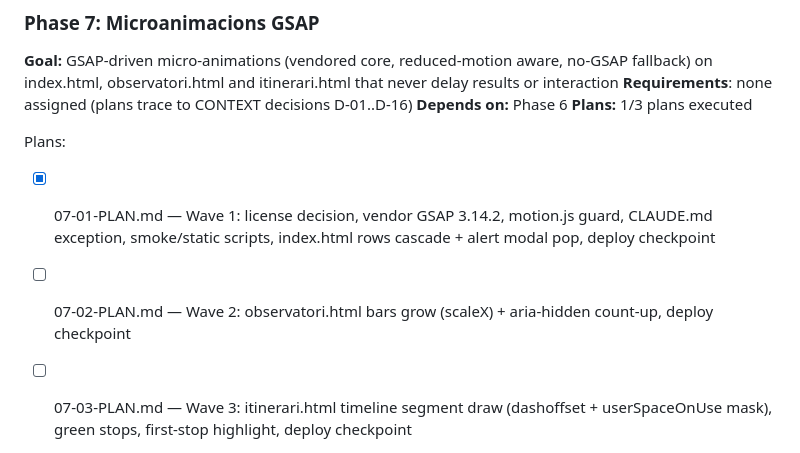
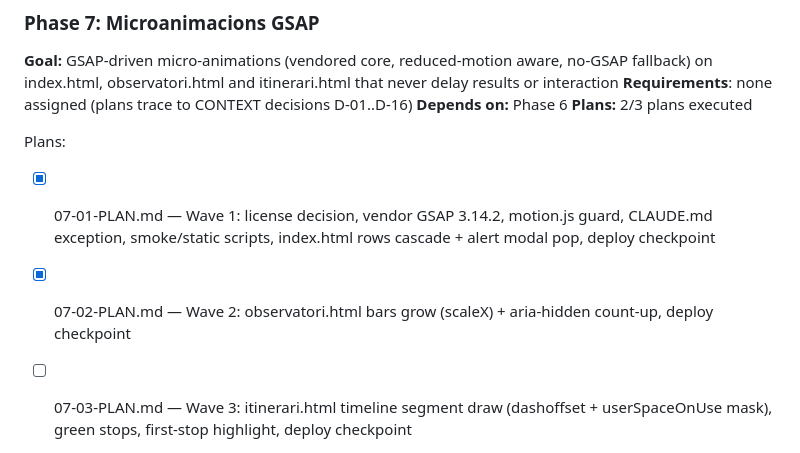
Before and after one commit to rogeraclaro/cercador-grausfp, a Markdown page: .planning/ROADMAP.md, the part around the change. Drawn GitHub-style.

```diff
--- a/.planning/ROADMAP.md
+++ b/.planning/ROADMAP.md
@@ -135,9 +135,9 @@ Phases execute in numeric order: 1 → 2 → 3 → 4 → 5 → 6
 **Goal:** GSAP-driven micro-animations (vendored core, reduced-motion aware, no-GSAP fallback) on index.html, observatori.html and itinerari.html that never delay results or interaction
 **Requirements**: none assigned (plans trace to CONTEXT decisions D-01..D-16)
 **Depends on:** Phase 6
-**Plans:** 1/3 plans executed
+**Plans:** 2/3 plans executed
 
 Plans:
 - [x] 07-01-PLAN.md — Wave 1: license decision, vendor GSAP 3.14.2, motion.js guard, CLAUDE.md exception, smoke/static scripts, index.html rows cascade + alert modal pop, deploy checkpoint
-- [ ] 07-02-PLAN.md — Wave 2: observatori.html bars grow (scaleX) + aria-hidden count-up, deploy checkpoint
+- [x] 07-02-PLAN.md — Wave 2: observatori.html bars grow (scaleX) + aria-hidden count-up, deploy checkpoint
 - [ ] 07-03-PLAN.md — Wave 3: itinerari.html timeline segment draw (dashoffset + userSpaceOnUse mask), green stops, first-stop highlight, deploy checkpoint
```
Also changed, not shown: .planning/STATE.md (+9 -7 lines).
